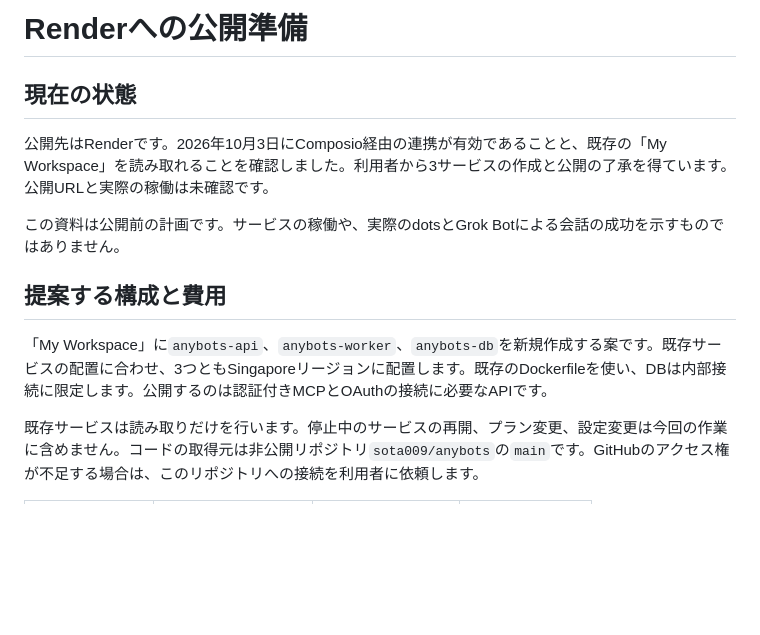
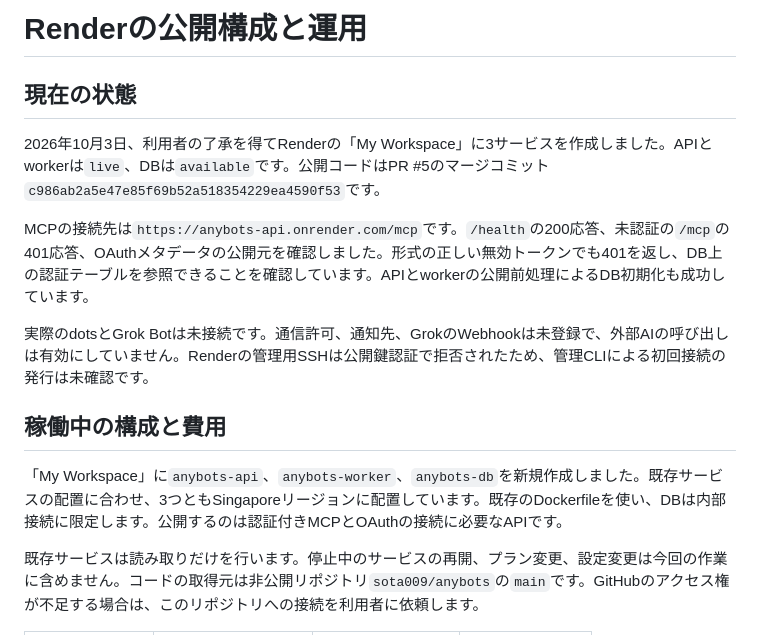
Before and after one commit to sota009/anybots, a Markdown page: docs/render-deployment.md, the part around one of its changes. Rendered like a GitHub page; blank space fills up the shorter version.

```diff
--- a/docs/render-deployment.md
+++ b/docs/render-deployment.md
@@ -1,14 +1,16 @@
-# Renderへの公開準備
+# Renderの公開構成と運用
 
 ## 現在の状態
 
-公開先はRenderです。2026年10月3日にComposio経由の連携が有効であることと、既存の「My Workspace」を読み取れることを確認しました。利用者から3サービスの作成と公開の了承を得ています。公開URLと実際の稼働は未確認です。
+2026年10月3日、利用者の了承を得てRenderの「My Workspace」に3サービスを作成しました。APIとworkerは`live`、DBは`available`です。公開コードはPR #5のマージコミット`c986ab2a5e47e85f69b52a518354229ea4590f53`です。
 
-この資料は公開前の計画です。サービスの稼働や、実際のdotsとGrok Botによる会話の成功を示すものではありません。
+MCPの接続先は`https://anybots-api.onrender.com/mcp`です。`/health`の200応答、未認証の`/mcp`の401応答、OAuthメタデータの公開元を確認しました。形式の正しい無効トークンでも401を返し、DB上の認証テーブルを参照できることを確認しています。APIとworkerの公開前処理によるDB初期化も成功しています。
 
-## 提案する構成と費用
+実際のdotsとGrok Botは未接続です。通信許可、通知先、GrokのWebhookは未登録で、外部AIの呼び出しは有効にしていません。Renderの管理用SSHは公開鍵認証で拒否されたため、管理CLIによる初回接続の発行は未確認です。
 
-「My Workspace」に`anybots-api`、`anybots-worker`、`anybots-db`を新規作成する案です。既存サービスの配置に合わせ、3つともSingaporeリージョンに配置します。既存のDockerfileを使い、DBは内部接続に限定します。公開するのは認証付きMCPとOAuthの接続に必要なAPIです。
+## 稼働中の構成と費用
+
+「My Workspace」に`anybots-api`、`anybots-worker`、`anybots-db`を新規作成しました。既存サービスの配置に合わせ、3つともSingaporeリージョンに配置しています。既存のDockerfileを使い、DBは内部接続に限定します。公開するのは認証付きMCPとOAuthの接続に必要なAPIです。
 
 既存サービスは読み取りだけを行います。停止中のサービスの再開、プラン変更、設定変更は今回の作業に含めません。コードの取得元は非公開リポジトリ`sota009/anybots`の`main`です。GitHubのアクセス権が不足する場合は、このリポジトリへの接続を利用者に依頼します。
 
```
Also changed, not shown: other parts of docs/render-deployment.md (+15 -13 lines).
